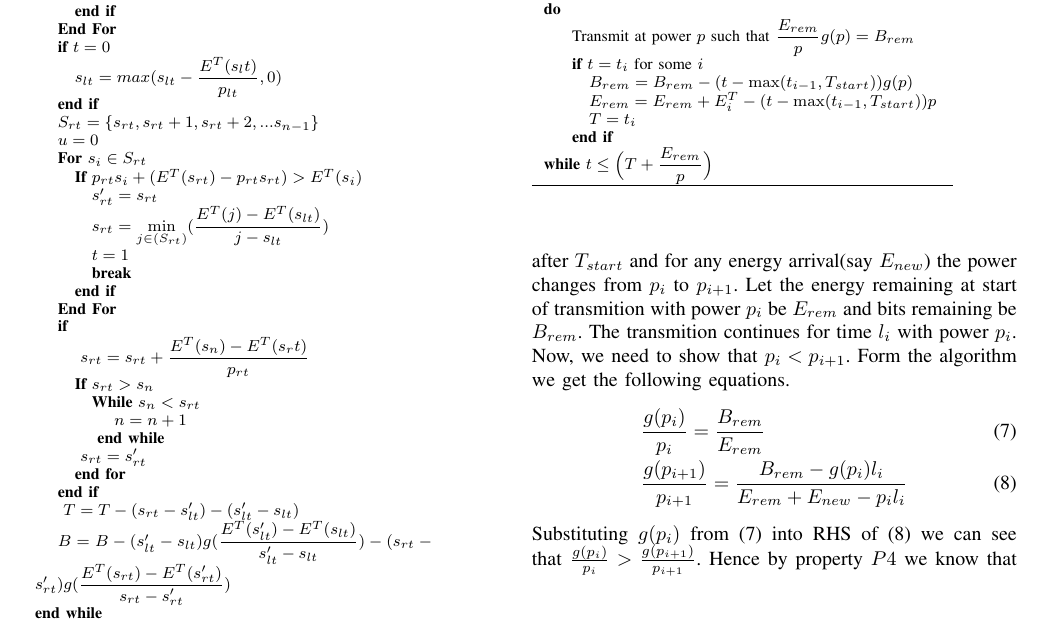
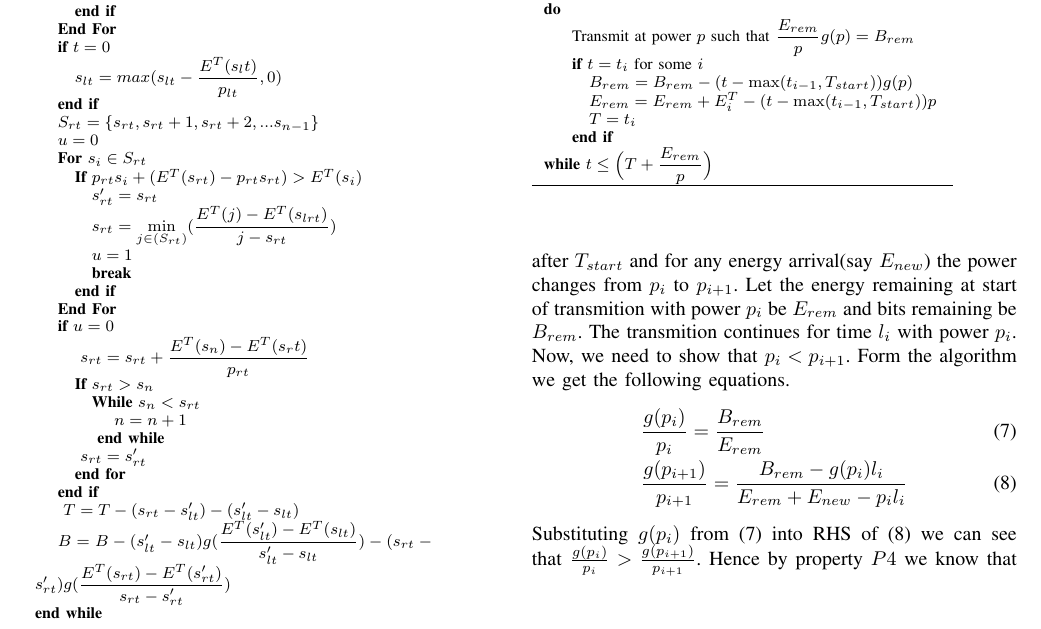
Before and after one commit to wade1990/energy-harvesting, a LaTeX paper (main.tex, which reads Algo1.tex): part of page 3 of 4, cut so that both start at the same text. Compiled offline with pdfLaTeX.

Commit message:
minor changes to Algo 1

```diff
--- a/Algo1.tex
+++ b/Algo1.tex
@@ -124,9 +124,9 @@ $p_0=\dfrac{\sum_{j=0}^n E_j}{\tilde{T}}$
 \\
 \hspace{10mm}$s'_{rt} = s_{rt}$
 \\
-\hspace{10mm}$s_{rt} = \displaystyle \min_{j\in(S_{rt})}(\dfrac{E^T(j)-E^T(s_{lt})}{j-s_{lt}})$
+\hspace{10mm}$s_{rt} = \displaystyle \min_{j\in(S_{rt})}(\dfrac{E^T(j)-E^T(s_{lrt})}{j-s_{rt}})$
 \\
-\hspace{10mm}$t=1$
+\hspace{10mm}$u=1$
 \\
 \hspace{10mm}\textbf{break}
 \\
@@ -150,7 +150,7 @@ $p_0=\dfrac{\sum_{j=0}^n E_j}{\tilde{T}}$
 \\
 \hspace{4mm}\textbf{End For}
 \\
-\hspace{4mm}\textbf{if}
+\hspace{4mm}\textbf{if} $u=0$
 \\
 \hspace{7mm} $s_{rt} = s_{rt} + \dfrac{E^T(s_n)-E^T(s_rt)}{p_{rt}}$
 \\
```
